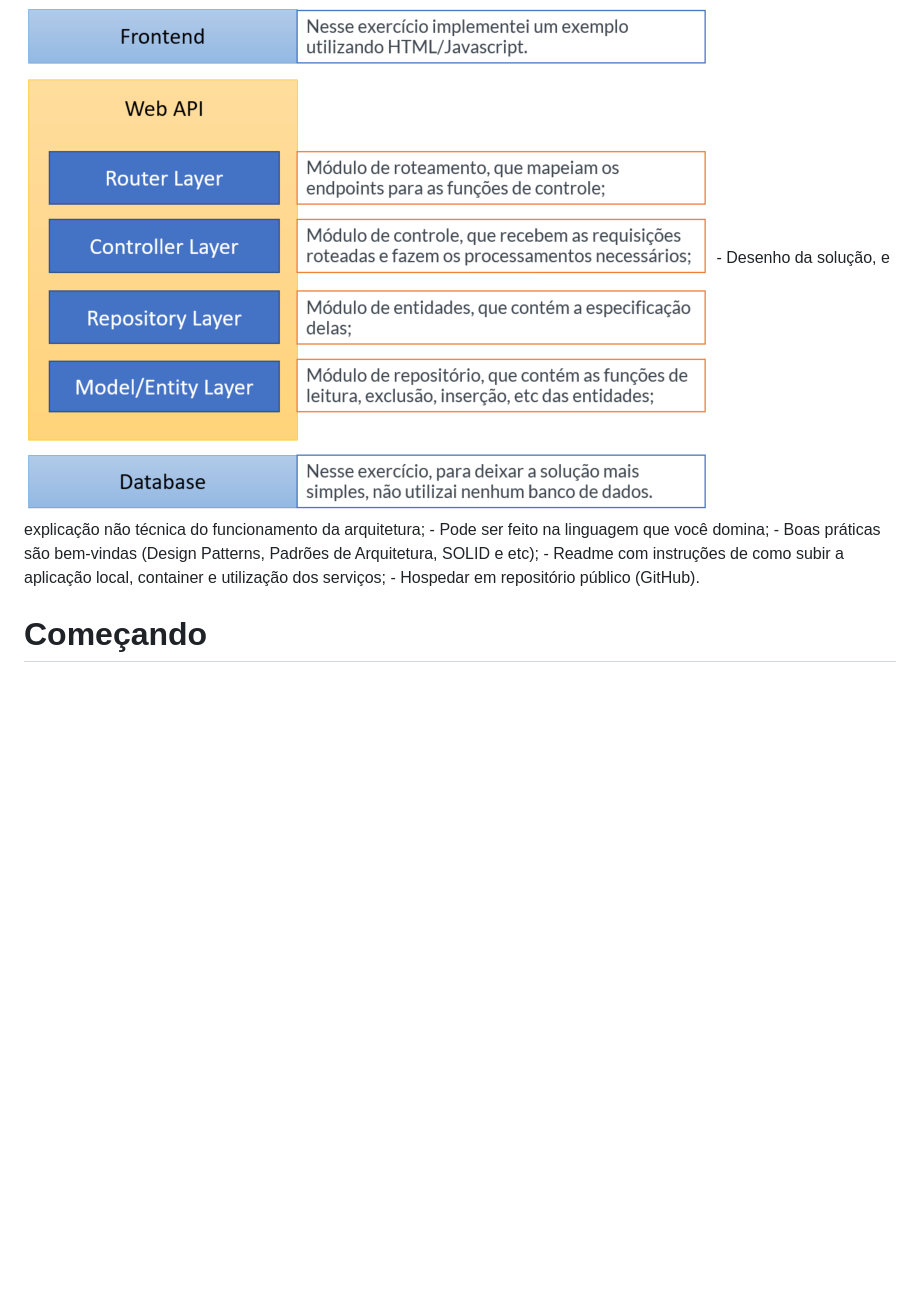
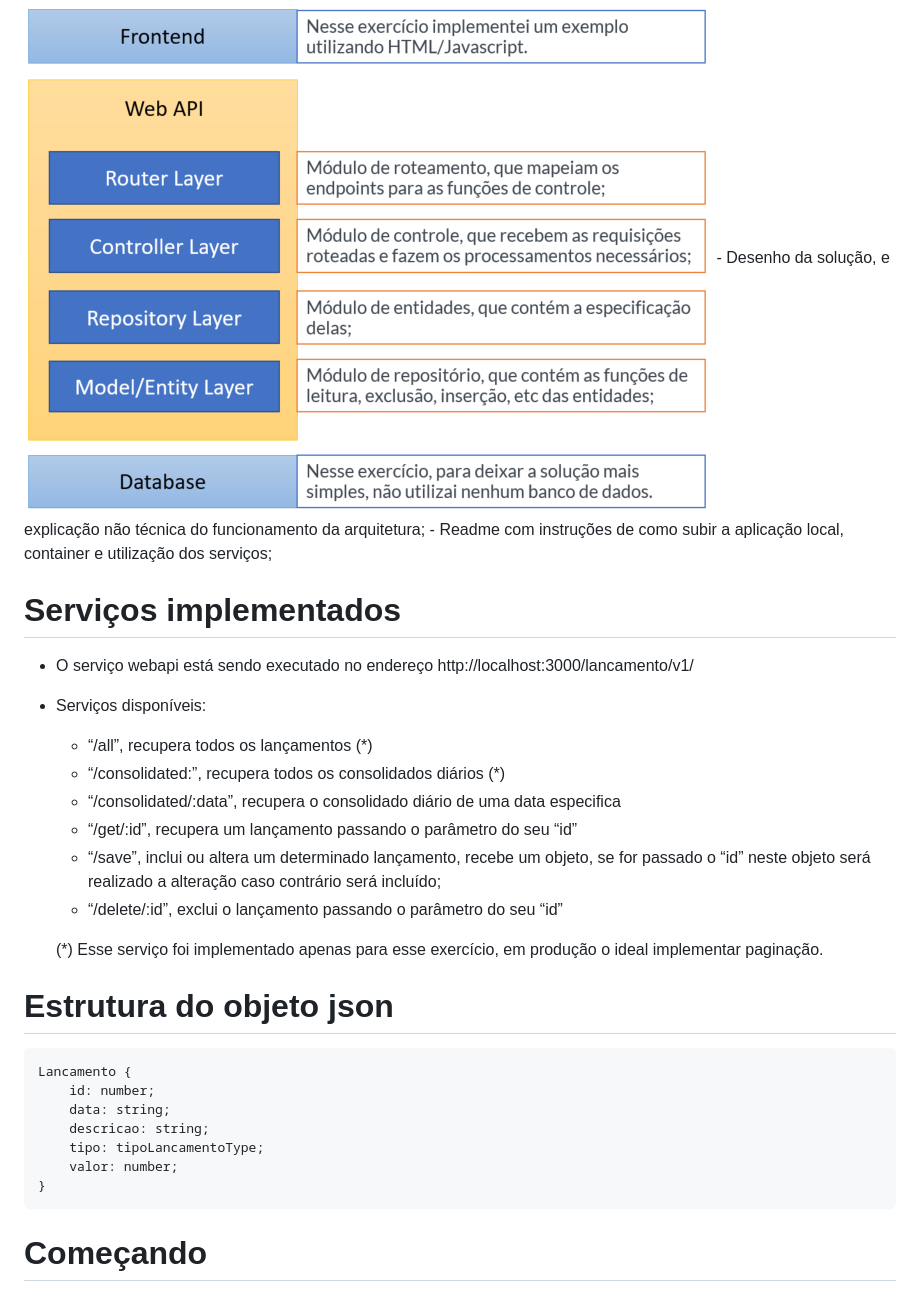
Before and after one commit to mcallegario/FluxoDeCaixa, a Markdown page: README.md, the part around the change printed below. GitHub-like rendering; blank space fills up the shorter version.

Commit message:
atualização da documentação

```diff
--- a/README.md
+++ b/README.md
@@ -8,10 +8,28 @@ Um comerciante precisa controlar o seu fluxo de caixa diário com os lançamento
 # Desenho da Solução
 <img src="doc/arquitetura.png">
 - Desenho da solução, e explicação não técnica do funcionamento da arquitetura;
-- Pode ser feito na linguagem que você domina;
-- Boas práticas são bem-vindas (Design Patterns, Padrões de Arquitetura, SOLID e etc);
 - Readme com instruções de como subir a aplicação local, container e utilização dos serviços;
-- Hospedar em repositório público (GitHub).
+
+# Serviços implementados
+- O serviço webapi está sendo executado no endereço http://localhost:3000/lancamento/v1/
+- Serviços disponíveis:
+    - “/all”, recupera todos os lançamentos (*)
+    - “/consolidated:”, recupera todos os consolidados diários (*)
+    - “/consolidated/:data”, recupera o consolidado diário de uma data especifica
+    - “/get/:id”, recupera um lançamento passando o parâmetro do seu “id”
+    - “/save”, inclui ou altera um determinado lançamento, recebe um objeto, se for passado o “id” neste objeto será realizado a alteração caso contrário será incluído;
+    - “/delete/:id”, exclui o lançamento passando o parâmetro do seu “id”
+
+    (*) Esse serviço foi implementado apenas para esse exercício, em produção o ideal implementar paginação.
+
+# Estrutura do objeto json
+    Lancamento {
+        id: number;
+        data: string;
+        descricao: string;
+        tipo: tipoLancamentoType;
+        valor: number;
+    }
 
 # Começando
 Primeiro, clone o repositório
```
Also changed, not shown: other parts of README.md (+5 -0 lines), doc/exemplo1.png (added), doc/exemplo2.png (added).
